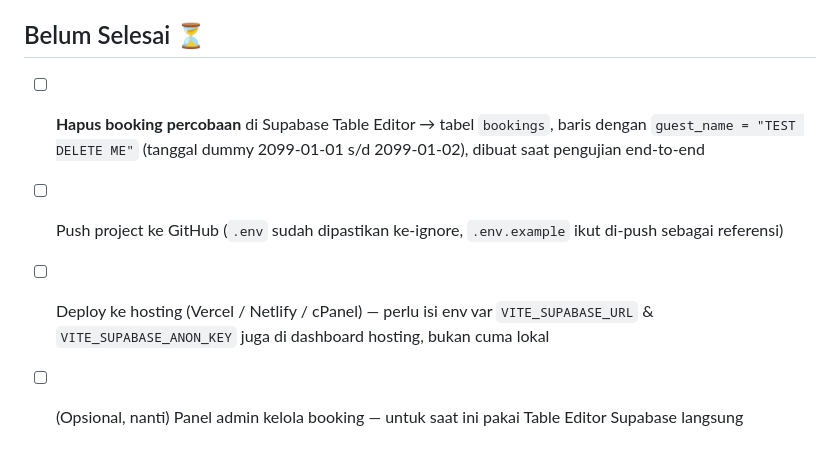
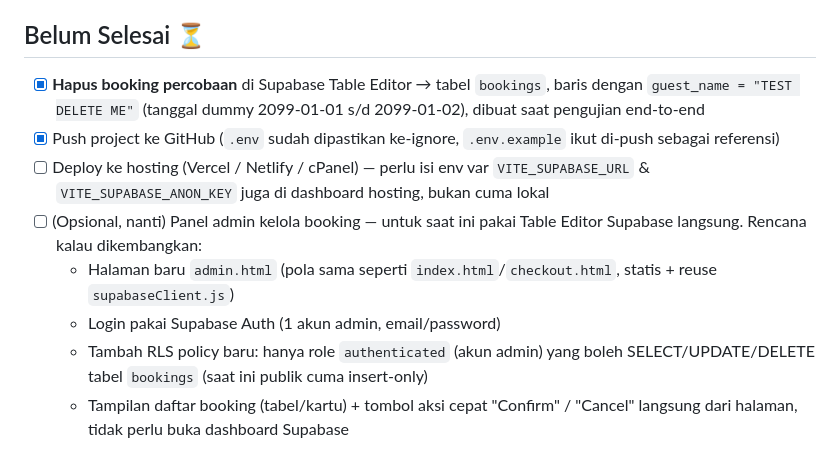
Before and after one commit to Bhismalam/JinengGuestHouse, a Markdown page: to-do/readme.md, the part around the change. GitHub-like rendering.

Commit message:
update file md todo dan list penambahan fitur

```diff
--- a/to-do/readme.md
+++ b/to-do/readme.md
@@ -27,7 +27,11 @@ Dokumen ini digunakan untuk melacak daftar tugas (tasks) yang harus dibuat, dipe
 - [x] Tambah `.gitignore` (sebelumnya tidak ada) supaya `.env` tidak iksut ter-push ke GitHub
 
 ## Belum Selesai ⏳
-- [ ] **Hapus booking percobaan** di Supabase Table Editor → tabel `bookings`, baris dengan `guest_name = "TEST DELETE ME"` (tanggal dummy 2099-01-01 s/d 2099-01-02), dibuat saat pengujian end-to-end
-- [ ] Push project ke GitHub (`.env` sudah dipastikan ke-ignore, `.env.example` ikut di-push sebagai referensi)
+- [x] **Hapus booking percobaan** di Supabase Table Editor → tabel `bookings`, baris dengan `guest_name = "TEST DELETE ME"` (tanggal dummy 2099-01-01 s/d 2099-01-02), dibuat saat pengujian end-to-end
+- [x] Push project ke GitHub (`.env` sudah dipastikan ke-ignore, `.env.example` ikut di-push sebagai referensi)
 - [ ] Deploy ke hosting (Vercel / Netlify / cPanel) — perlu isi env var `VITE_SUPABASE_URL` & `VITE_SUPABASE_ANON_KEY` juga di dashboard hosting, bukan cuma lokal
-- [ ] (Opsional, nanti) Panel admin kelola booking — untuk saat ini pakai Table Editor Supabase langsung
+- [ ] (Opsional, nanti) Panel admin kelola booking — untuk saat ini pakai Table Editor Supabase langsung. Rencana kalau dikembangkan:
+  - Halaman baru `admin.html` (pola sama seperti `index.html`/`checkout.html`, statis + reuse `supabaseClient.js`)
+  - Login pakai Supabase Auth (1 akun admin, email/password)
+  - Tambah RLS policy baru: hanya role `authenticated` (akun admin) yang boleh SELECT/UPDATE/DELETE tabel `bookings` (saat ini publik cuma insert-only)
+  - Tampilan daftar booking (tabel/kartu) + tombol aksi cepat "Confirm" / "Cancel" langsung dari halaman, tidak perlu buka dashboard Supabase
```
